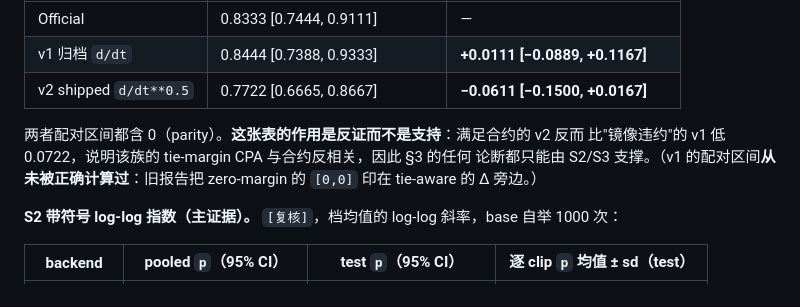
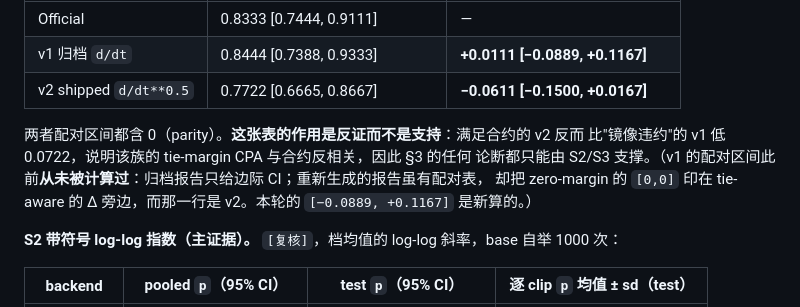
Before and after one commit to winbeau/vbench-faithful, a Markdown page: docs/paper/dynamics_degree.md, the part around the change. GitHub-like rendering.

Commit message:
docs(paper): state that the archived-v1 paired interval is newly computed
The note implied the v1 paired interval had been computed and misprinted.
It had never been computed: the archived report carries marginal intervals
only, and the regenerated report's paired table belongs to v2.

```diff
--- a/docs/paper/dynamics_degree.md
+++ b/docs/paper/dynamics_degree.md
@@ -154,8 +154,9 @@ OpenCV 对 GIF 报的 10 fps 是否等于真实回放节奏（我们自己的 GI
 
 两者配对区间都含 0（parity）。**这张表的作用是反证而不是支持**：满足合约的 v2 反而
 比"镜像违约"的 v1 低 0.0722，说明该族的 tie-margin CPA 与合约反相关，因此 §3 的任何
-论断都只能由 S2/S3 支撑。（v1 的配对区间**从未被正确计算过**：旧报告把 zero-margin 的
-`[0,0]` 印在 tie-aware 的 Δ 旁边。）
+论断都只能由 S2/S3 支撑。（v1 的配对区间此前**从未被计算过**：归档报告只给边际 CI；重新生成的报告虽有配对表，
+却把 zero-margin 的 `[0,0]` 印在 tie-aware 的 Δ 旁边，而那一行是 v2。本轮的 `[−0.0889, +0.1167]`
+是新算的。）
 
 **S2 带符号 log-log 指数（主证据）。** `[复核]`，档均值的 log-log 斜率，base 自举 1000 次：
 
```
